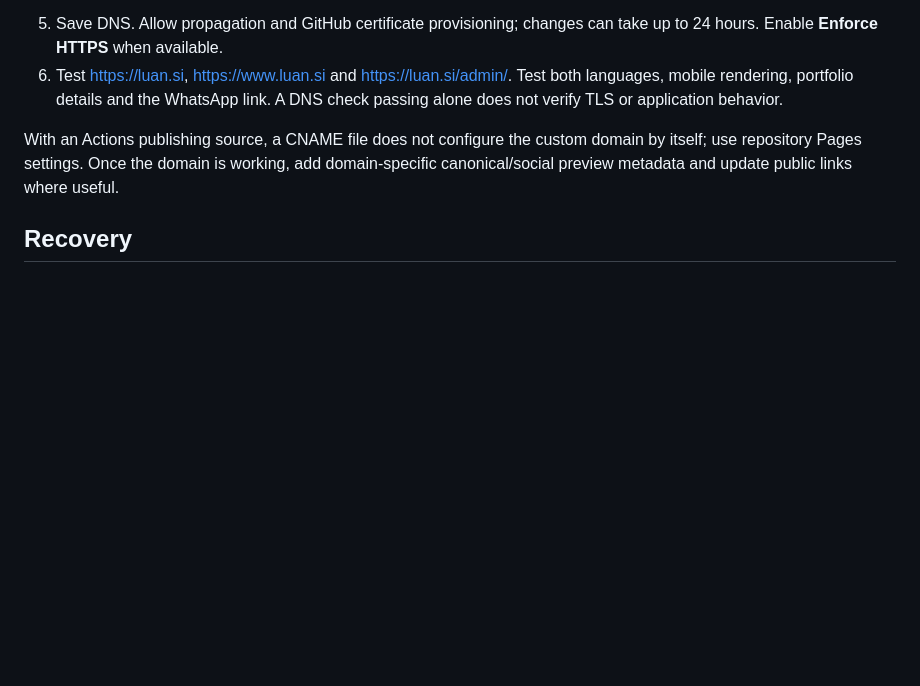
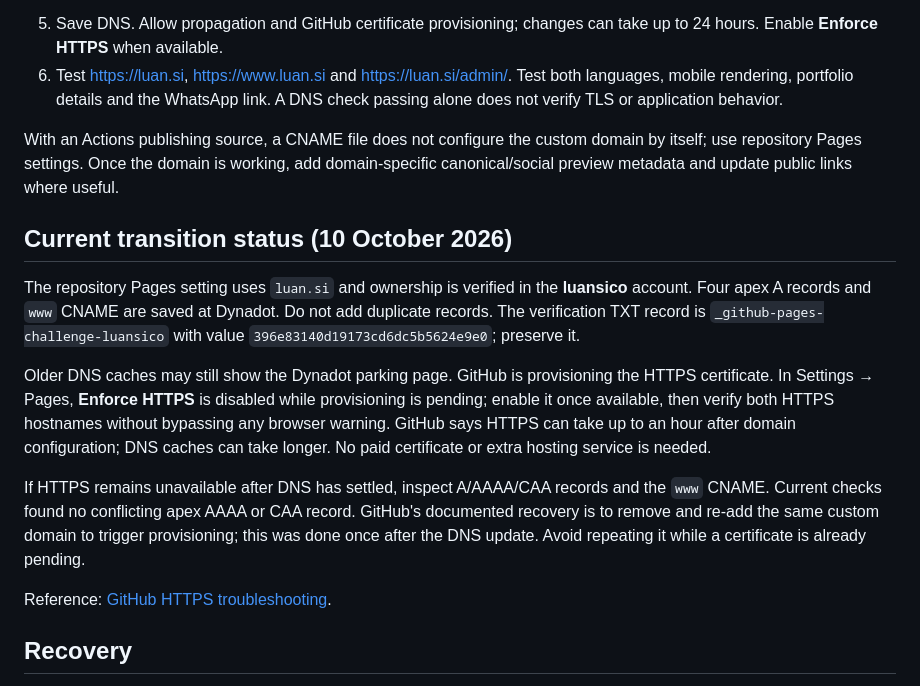
Before and after one commit to luansico/luan-website, a Markdown page: docs/DEPLOYMENT.md, the part around the change. Rendered like a GitHub page; blank space fills up the shorter version.

Commit message:
Document verified CMS editing and domain transition

```diff
--- a/docs/DEPLOYMENT.md
+++ b/docs/DEPLOYMENT.md
@@ -34,6 +34,16 @@ The www target is the account hostname, without `https://` or the repository nam
 
 With an Actions publishing source, a CNAME file does not configure the custom domain by itself; use repository Pages settings. Once the domain is working, add domain-specific canonical/social preview metadata and update public links where useful.
 
+## Current transition status (10 October 2026)
+
+The repository Pages setting uses `luan.si` and ownership is verified in the **luansico** account. Four apex A records and `www` CNAME are saved at Dynadot. Do not add duplicate records. The verification TXT record is `_github-pages-challenge-luansico` with value `396e83140d19173cd6dc5b5624e9e0`; preserve it.
+
+Older DNS caches may still show the Dynadot parking page. GitHub is provisioning the HTTPS certificate. In Settings → Pages, **Enforce HTTPS** is disabled while provisioning is pending; enable it once available, then verify both HTTPS hostnames without bypassing any browser warning. GitHub says HTTPS can take up to an hour after domain configuration; DNS caches can take longer. No paid certificate or extra hosting service is needed.
+
+If HTTPS remains unavailable after DNS has settled, inspect A/AAAA/CAA records and the `www` CNAME. Current checks found no conflicting apex AAAA or CAA record. GitHub's documented recovery is to remove and re-add the same custom domain to trigger provisioning; this was done once after the DNS update. Avoid repeating it while a certificate is already pending.
+
+Reference: [GitHub HTTPS troubleshooting](https://docs.github.com/en/pages/configuring-a-custom-domain-for-your-github-pages-site/troubleshooting-custom-domains-and-github-pages#https-errors).
+
 ## Recovery
 
 If publication fails, inspect Actions and fix the data or workflow. The last successful deployment stays live. Revert a mistaken content commit to restore earlier content. To undo a domain switch, restore the recorded DNS configuration and remove the custom domain in Pages settings. Do not remove mail records or verification TXT records as part of routine website updates.
```
Also changed, not shown: docs/VALIDATION.md (+3 -2 lines).
